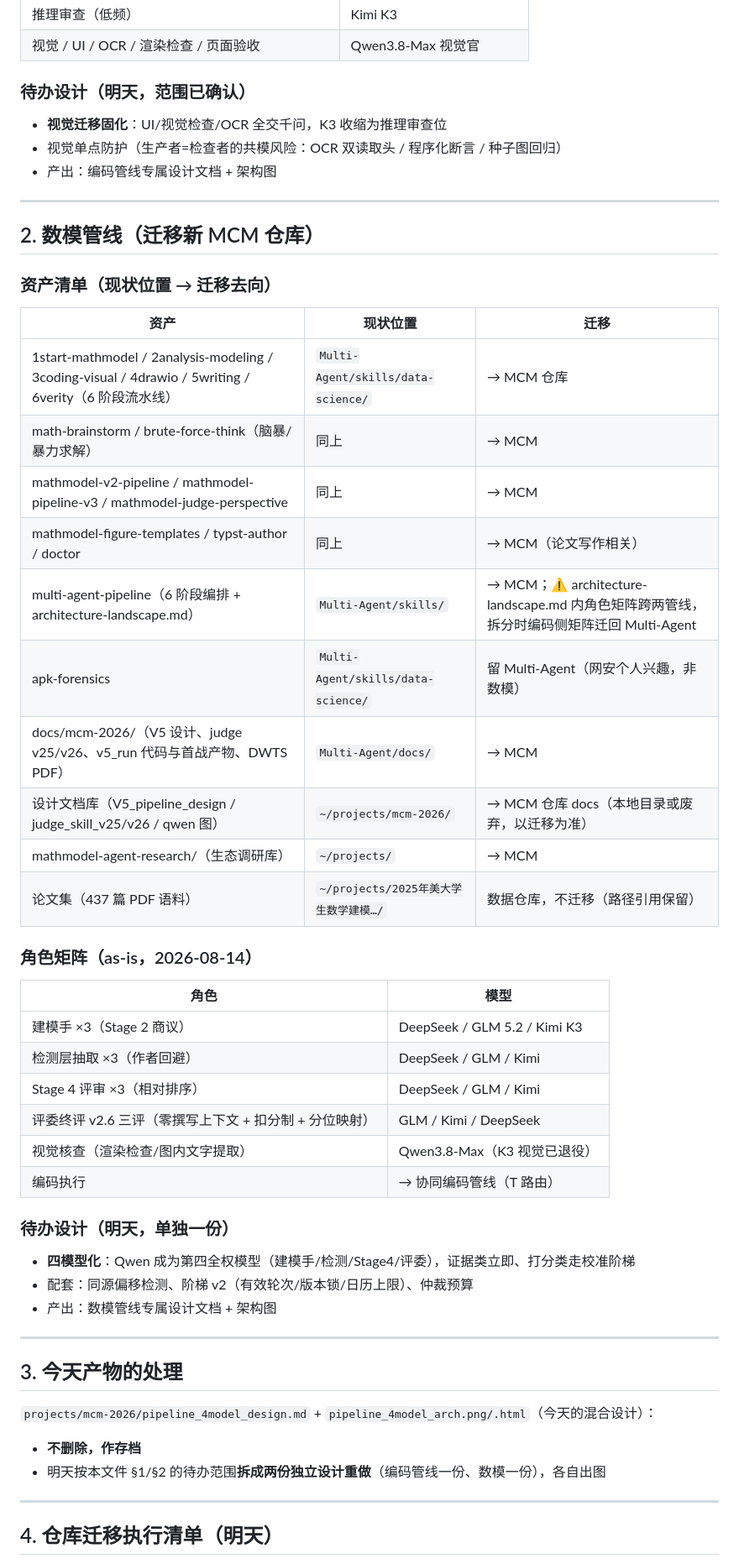
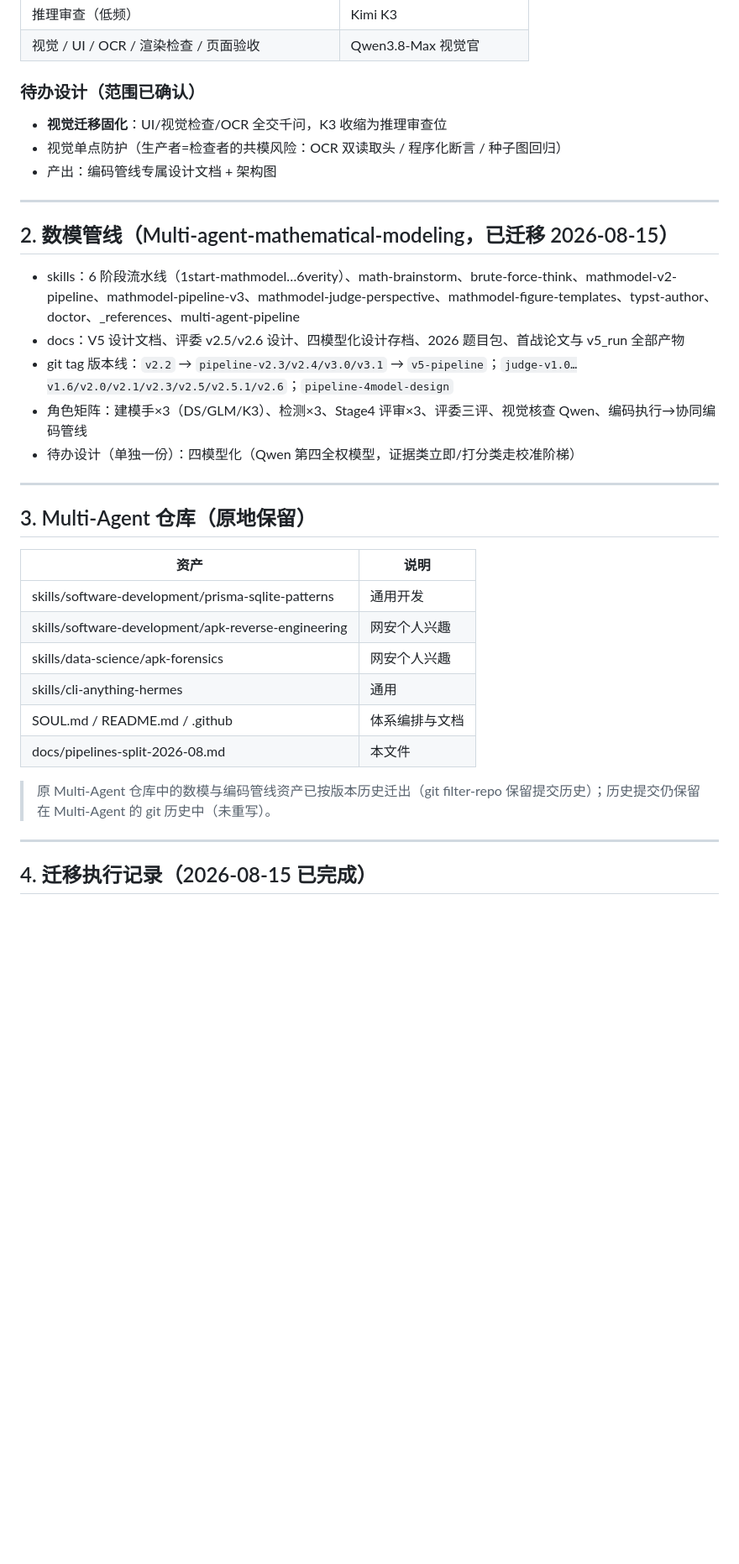
Before and after one commit to xtr0928/Multi-agent-mathematical-modeling, a Markdown page: docs/pipelines-split-2026-08.md, the part around one of its changes. Shown at 84% size. GitHub-like rendering; blank space fills up the shorter version.

```diff
--- a/docs/pipelines-split-2026-08.md
+++ b/docs/pipelines-split-2026-08.md
@@ -43,7 +40,7 @@
 | 推理审查（低频） | Kimi K3 |
 | 视觉 / UI / OCR / 渲染检查 / 页面验收 | Qwen3.8-Max 视觉官 |
 
-### 待办设计（明天，范围已确认）
+### 待办设计（范围已确认）
 
 - **视觉迁移固化**：UI/视觉检查/OCR 全交千问，K3 收缩为推理审查位
 - 视觉单点防护（生产者=检查者的共模风险：OCR 双读取头 / 程序化断言 / 种子图回归）
@@ -51,49 +48,30 @@
 
 ---
 
-## 2. 数模管线（迁移新 MCM 仓库）
+## 2. 数模管线（Multi-agent-mathematical-modeling，已迁移 2026-08-15）
 
-### 资产清单（现状位置 → 迁移去向）
-
-| 资产 | 现状位置 | 迁移 |
-|---|---|---|
-| 1start-mathmodel / 2analysis-modeling / 3coding-visual / 4drawio / 5writing / 6verity（6 阶段流水线） | `Multi-Agent/skills/data-science/` | → MCM 仓库 |
-| math-brainstorm / brute-force-think（脑暴/暴力求解） | 同上 | → MCM |
-| mathmodel-v2-pipeline / mathmodel-pipeline-v3 / mathmodel-judge-perspective | 同上 | → MCM |
-| mathmodel-figure-templates / typst-author / doctor | 同上 | → MCM（论文写作相关） |
-| multi-agent-pipeline（6 阶段编排 + architecture-landscape.md） | `Multi-Agent/skills/` | → MCM；⚠️ architecture-landscape.md 内角色矩阵跨两管线，拆分时编码侧矩阵迁回 Multi-Agent |
-| apk-forensics | `Multi-Agent/skills/data-science/` | 留 Multi-Agent（网安个人兴趣，非数模） |
-| docs/mcm-2026/（V5 设计、judge v25/v26、v5_run 代码与首战产物、DWTS PDF） | `Multi-Agent/docs/` | → MCM |
-| 设计文档库（V5_pipeline_design / judge_skill_v25/v26 / qwen 图） | `~/projects/mcm-2026/` | → MCM 仓库 docs（本地目录或废弃，以迁移为准） |
-| mathmodel-agent-research/（生态调研库） | `~/projects/` | → MCM |
-| 论文集（437 篇 PDF 语料） | `~/projects/2025年美大学生数学建模…/` | 数据仓库，不迁移（路径引用保留） |
-
-### 角色矩阵（as-is，2026-08-14）
-
-| 角色 | 模型 |
-|---|---|
-| 建模手 ×3（Stage 2 商议） | DeepSeek / GLM 5.2 / Kimi K3 |
-| 检测层抽取 ×3（作者回避） | DeepSeek / GLM / Kimi |
-| Stage 4 评审 ×3（相对排序） | DeepSeek / GLM / Kimi |
-| 评委终评 v2.6 三评（零撰写上下文 + 扣分制 + 分位映射） | GLM / Kimi / DeepSeek |
-| 视觉核查（渲染检查/图内文字提取） | Qwen3.8-Max（K3 视觉已退役） |
-| 编码执行 | → 协同编码管线（T 路由） |
-
-### 待办设计（明天，单独一份）
-
-- **四模型化**：Qwen 成为第四全权模型（建模手/检测/Stage4/评委），证据类立即、打分类走校准阶梯
-- 配套：同源偏移检测、阶梯 v2（有效轮次/版本锁/日历上限）、仲裁预算
-- 产出：数模管线专属设计文档 + 架构图
+- skills：6 阶段流水线（1start-mathmodel…6verity）、math-brainstorm、brute-force-think、mathmodel-v2-pipeline、mathmodel-pipeline-v3、mathmodel-judge-perspective、mathmodel-figure-templates、typst-author、doctor、_references、multi-agent-pipeline
+- docs：V5 设计文档、评委 v2.5/v2.6 设计、四模型化设计存档、2026 题目包、首战论文与 v5_run 全部产物
+- git tag 版本线：`v2.2` → `pipeline-v2.3/v2.4/v3.0/v3.1` → `v5-pipeline`；`judge-v1.0…v1.6/v2.0/v2.1/v2.3/v2.5/v2.5.1/v2.6`；`pipeline-4model-design`
+- 角色矩阵：建模手×3（DS/GLM/K3）、检测×3、Stage4 评审×3、评委三评、视觉核查 Qwen、编码执行→协同编码管线
+- 待办设计（单独一份）：四模型化（Qwen 第四全权模型，证据类立即/打分类走校准阶梯）
 
 ---
 
-## 3. 今天产物的处理
+## 3. Multi-Agent 仓库（原地保留）
 
-`projects/mcm-2026/pipeline_4model_design.md` + `pipeline_4model_arch.png/.html`（今天的混合设计）：
-- **不删除，作存档**
-- 明天按本文件 §1/§2 的待办范围**拆成两份独立设计重做**（编码管线一份、数模一份），各自出图
+| 资产 | 说明 |
+|---|---|
+| skills/software-development/prisma-sqlite-patterns | 通用开发 |
+| skills/software-development/apk-reverse-engineering | 网安个人兴趣 |
+| skills/data-science/apk-forensics | 网安个人兴趣 |
+| skills/cli-anything-hermes | 通用 |
+| SOUL.md / README.md / .github | 体系编排与文档 |
+| docs/pipelines-split-2026-08.md | 本文件 |
+
+> 原 Multi-Agent 仓库中的数模与编码管线资产已按版本历史迁出（git filter-repo 保留提交历史）；历史提交仍保留在 Multi-Agent 的 git 历史中（未重写）。
 
 ---
 
-## 4. 仓库迁移执行清单（明天）
+## 4. 迁移执行记录（2026-08-15 已完成）
 
```
Also changed, not shown: other parts of docs/pipelines-split-2026-08.md (+24 -28 lines).
